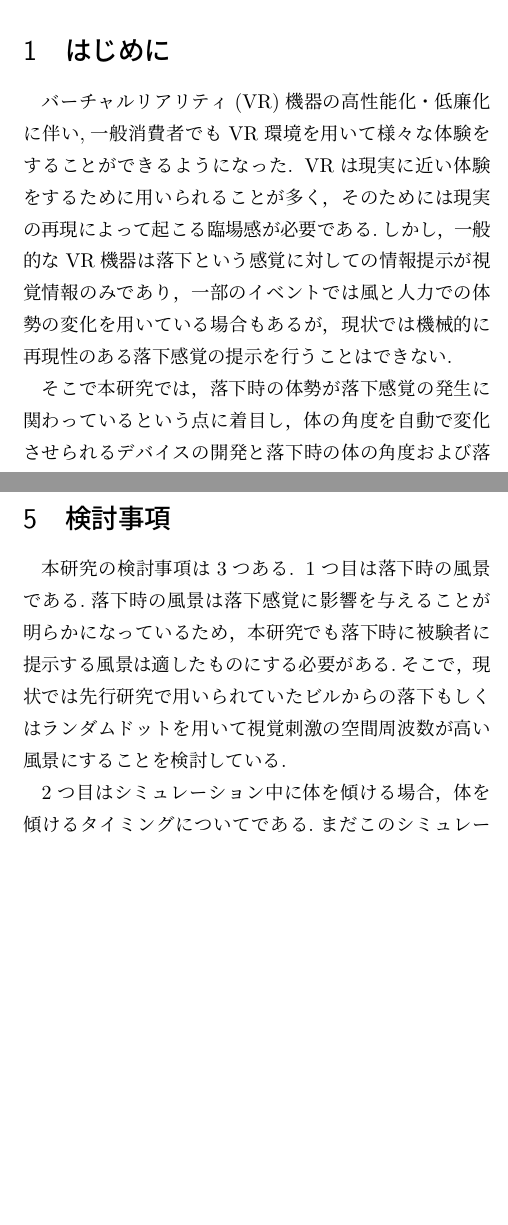
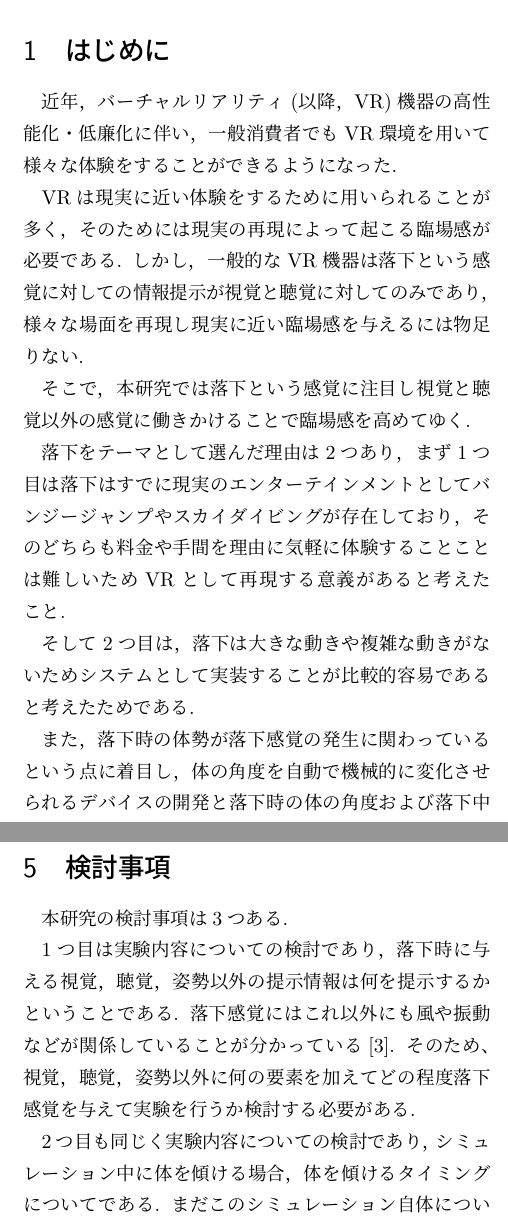
Before and after one commit to YumeneTakeda/C0B20205_YumeneTakeda_Chukan, a LaTeX document (main.tex): two parts of the columns of pages 1 and 2 of 2, joined at a grey line, cut so that both start at the same text, the shorter picture padded with empty space. Compiled offline with upLaTeX and dvipdfmx.

Commit message:
背景を軽く、展望を1項目変更

```diff
--- a/main.tex
+++ b/main.tex
@@ -21,10 +21,18 @@
 \setcounter{page}{9}
 
 \section{はじめに}
-バーチャルリアリティ(VR)機器の高性能化・低廉化に伴い,一般消費者でもVR環境を用いて様々な体験をすることができるようになった.
-VRは現実に近い体験をするために用いられることが多く，そのためには現実の再現によって起こる臨場感が必要である.しかし，一般的なVR機器は落下という感覚に対しての情報提示が視覚情報のみであり，一部のイベントでは風と人力での体勢の変化を用いている場合もあるが，現状では機械的に再現性のある落下感覚の提示を行うことはできない.
+近年，バーチャルリアリティ(以降，VR)機器の高性能化・低廉化に伴い，一般消費者でもVR環境を用いて様々な体験をすることができるようになった.
 
-そこで本研究では，落下時の体勢が落下感覚の発生に関わっているという点に着目し，体の角度を自動で変化させられるデバイスの開発と落下時の体の角度および落下中の角度の変化が落下感覚に与える影響を明らかにすることを目的とする.
+VRは現実に近い体験をするために用いられることが多く，そのためには現実の再現によって起こる臨場感が必要である.
+しかし，一般的なVR機器は落下という感覚に対しての情報提示が視覚と聴覚に対してのみであり，様々な場面を再現し現実に近い臨場感を与えるには物足りない.
+
+そこで，本研究では落下という感覚に注目し視覚と聴覚以外の感覚に働きかけることで臨場感を高めてゆく.
+
+落下をテーマとして選んだ理由は2つあり，まず1つ目は落下はすでに現実のエンターテインメントとしてバンジージャンプやスカイダイビングが存在しており，そのどちらも料金や手間を理由に気軽に体験することことは難しいためVRとして再現する意義があると考えたこと.
+
+そして2つ目は，落下は大きな動きや複雑な動きがないためシステムとして実装することが比較的容易であると考えたためである.
+
+また，落下時の体勢が落下感覚の発生に関わっているという点に着目し，体の角度を自動で機械的に変化させられるデバイスの開発と落下時の体の角度および落下中の角度の変化が落下感覚に与える影響を明らかにすることを目的とする.
 
 
 
@@ -62,8 +70,9 @@ VRは現実に近い体験をするために用いられることが多く，そ
 
 \section{検討事項}
 本研究の検討事項は3つある.
-1つ目は落下時の風景である.落下時の風景は落下感覚に影響を与えることが明らかになっているため，本研究でも落下時に被験者に提示する風景は適したものにする必要がある.そこで，現状では先行研究で用いられていたビルからの落下もしくはランダムドットを用いて視覚刺激の空間周波数が高い風景にすることを検討している.
 
-2つ目はシミュレーション中に体を傾ける場合，体を傾けるタイミングについてである.まだこのシミュレーション自体についての検討が足りていないため，体を傾けるタイミングやこのシミュレーション自体の必要性についても検討が必要である.
+1つ目は実験内容についての検討であり，落下時に与える視覚，聴覚，姿勢以外の提示情報は何を提示するかということである.
+落下感覚にはこれ以外にも風や振動などが関係していることが分かっている\cite{青木誠也2018音と風によって浮遊感を感じさせる装置の制作}.
+そのため、視覚，聴覚，姿勢以外に何の要素を加えてどの程度落下感覚を与えて実験を行うか検討する必要がある.
 
-3つ目は安全性についてである.現在作成を考えているデバイスは体を固定する機構を想定しておらず，体を下に傾けすぎた場合にずり落ちてしまうことが容易に想像できる.また，角度変化の際の安全性を考える必要もあるため，それらについて検討する必要がある.
+2つ目も同じく実験内容についての検討であり，シミュレーション中に体を傾ける場合，体を傾けるタイミングについてである.
```
Also changed, not shown: ref.bib (+9 -0 lines), fig/Buildings.png (added), 中間発表レジュメ.pdf, main.tex (8 more changed lines).
